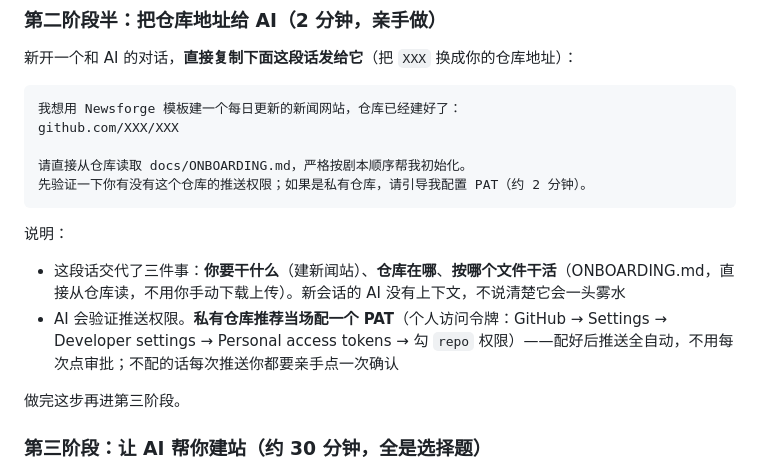
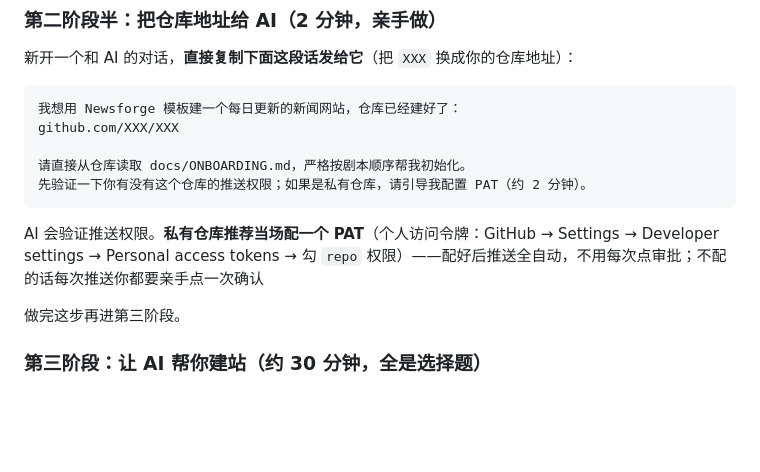
Before and after one commit to lestat220255/Newsforge, a Markdown page: README.md, the part around the change. GitHub-like rendering; blank space fills up the shorter version.

Commit message:
README：删 2.5 阶段冗余说明段

````diff
--- a/README.md
+++ b/README.md
@@ -63,10 +63,7 @@ github.com/XXX/XXX
 先验证一下你有没有这个仓库的推送权限；如果是私有仓库，请引导我配置 PAT（约 2 分钟）。
 ```
 
-说明：
-
-- 这段话交代了三件事：**你要干什么**（建新闻站）、**仓库在哪**、**按哪个文件干活**（ONBOARDING.md，直接从仓库读，不用你手动下载上传）。新会话的 AI 没有上下文，不说清楚它会一头雾水
-- AI 会验证推送权限。**私有仓库推荐当场配一个 PAT**（个人访问令牌：GitHub → Settings → Developer settings → Personal access tokens → 勾 `repo` 权限）——配好后推送全自动，不用每次点审批；不配的话每次推送你都要亲手点一次确认
+AI 会验证推送权限。**私有仓库推荐当场配一个 PAT**（个人访问令牌：GitHub → Settings → Developer settings → Personal access tokens → 勾 `repo` 权限）——配好后推送全自动，不用每次点审批；不配的话每次推送你都要亲手点一次确认
 
 做完这步再进第三阶段。
 
````
